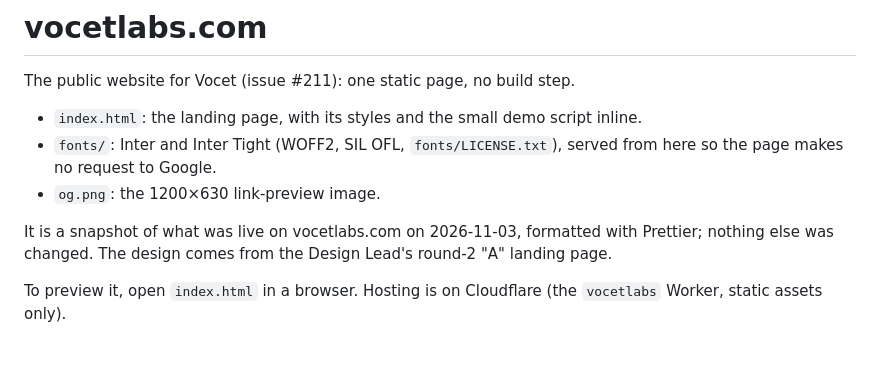
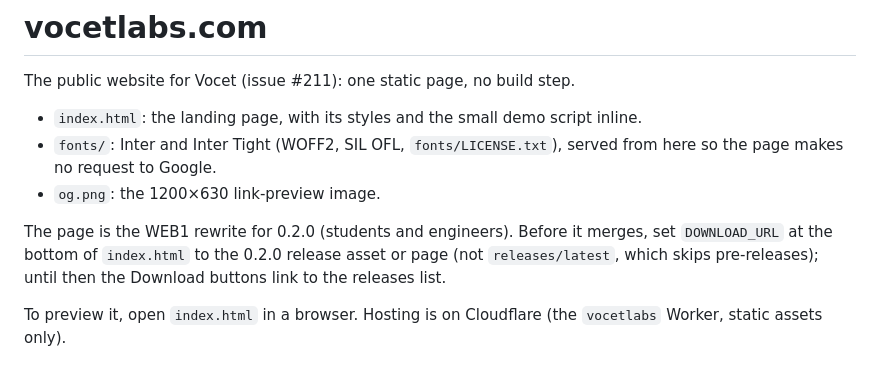
Before and after one commit to gargankit90/dictation-app, a Markdown page: site/README.md, the part around the change. GitHub-like rendering.

Commit message:
feat(site): WEB1 website for 0.2.0
Co-Authored-By: Claude Sonnet 5.5 <noreply@anthropic.com>

```diff
--- a/site/README.md
+++ b/site/README.md
@@ -6,7 +6,7 @@ The public website for Vocet (issue #211): one static page, no build step.
 - `fonts/`: Inter and Inter Tight (WOFF2, SIL OFL, `fonts/LICENSE.txt`), served from here so the page makes no request to Google.
 - `og.png`: the 1200×630 link-preview image.
 
-It is a snapshot of what was live on vocetlabs.com on 2026-11-03, formatted with Prettier; nothing else was changed. The design comes from the Design Lead's round-2 "A" landing page.
+The page is the WEB1 rewrite for 0.2.0 (students and engineers). Before it merges, set `DOWNLOAD_URL` at the bottom of `index.html` to the 0.2.0 release asset or page (not `releases/latest`, which skips pre-releases); until then the Download buttons link to the releases list.
 
 To preview it, open `index.html` in a browser. Hosting is on Cloudflare (the `vocetlabs` Worker, static assets only).
 
```
Also changed, not shown: site/og.png, 1 other file.
